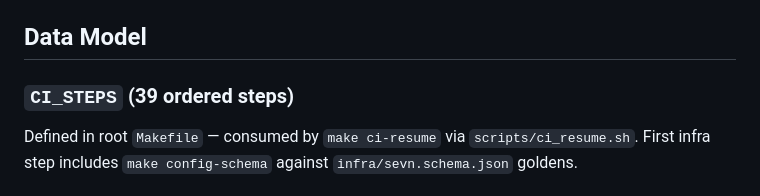
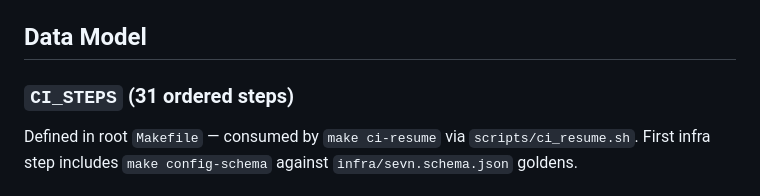
Before and after one commit to sevn-bot/sevn, a Markdown page: about-sevn.bot/specs/25-cicd-full.md, the part around the change. Rendered like a GitHub page.

```diff
--- a/about-sevn.bot/specs/25-cicd-full.md
+++ b/about-sevn.bot/specs/25-cicd-full.md
@@ -424,7 +424,7 @@ Docs tooling in scope: `src/sevn/docs/about/check.py` (`check_about_docs`),
 
 ## Data Model
 
-### `CI_STEPS` (39 ordered steps)
+### `CI_STEPS` (31 ordered steps)
 
 Defined in root `Makefile` — consumed by `make ci-resume` via `scripts/ci_resume.sh`.
 First infra step includes `make config-schema` against `infra/sevn.schema.json` goldens.
```
Also changed, not shown: about-sevn.bot/specs/17-gateway.md (+2 -2 lines).
